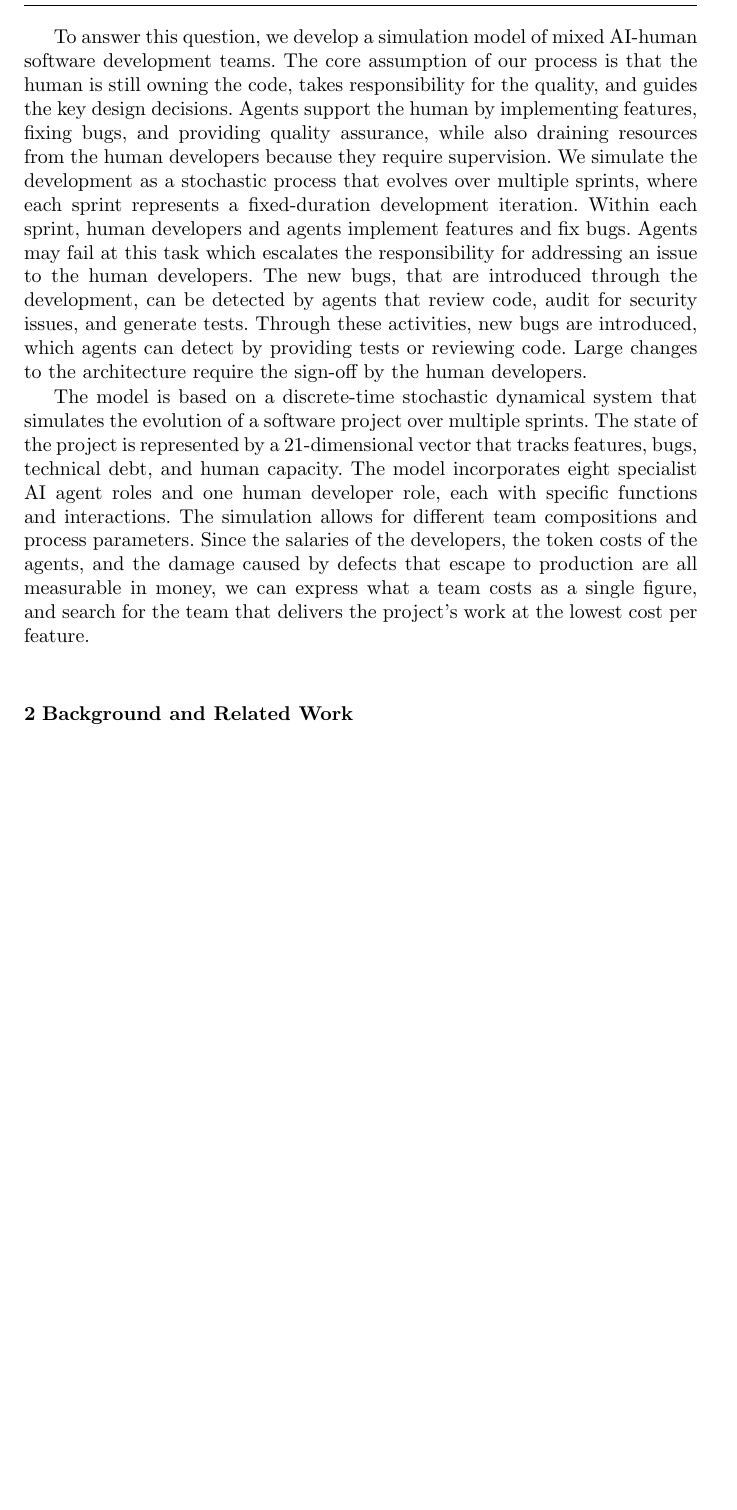
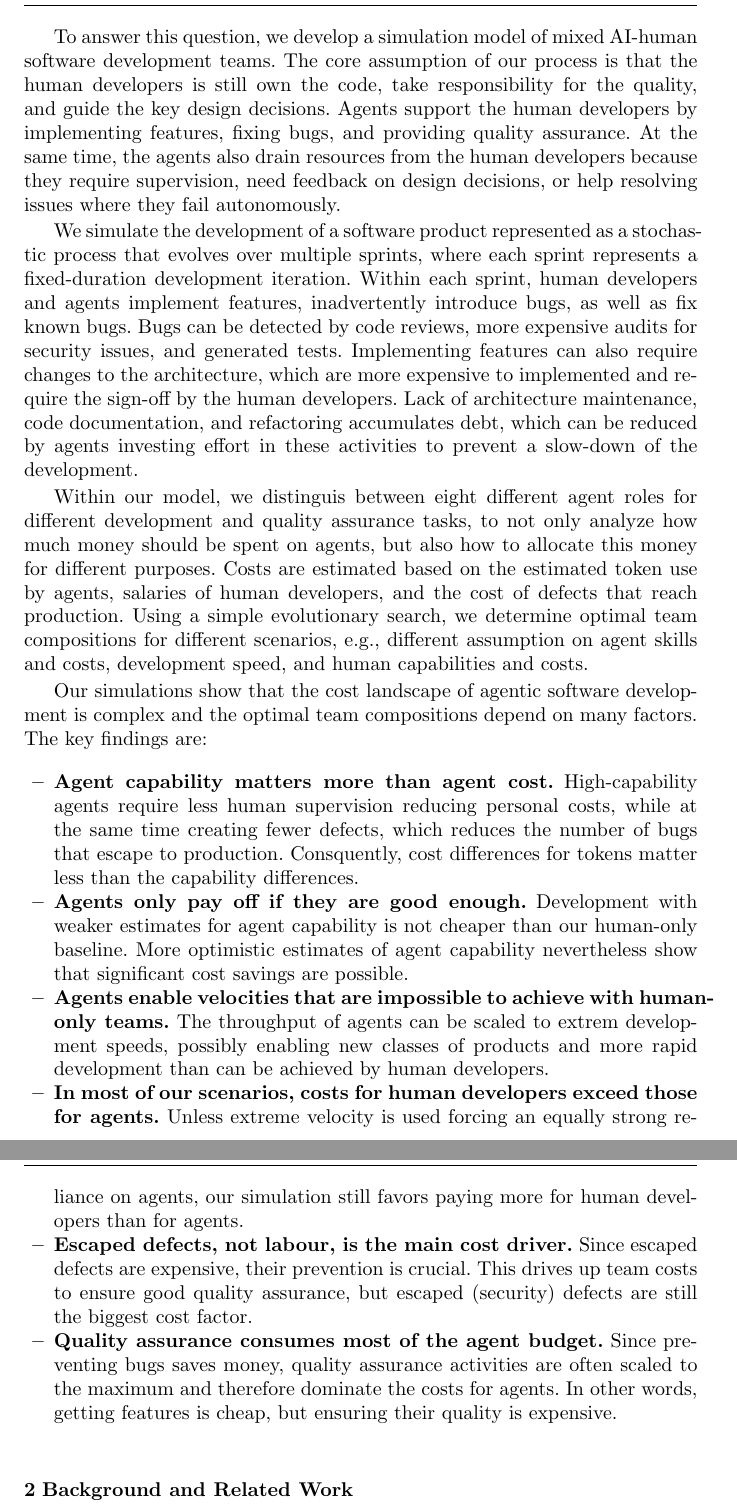
Before and after one commit to aieng-lab/se-with-ai-simulation, a LaTeX paper (paper/main.tex): part of page 2 of 55 before the commit and two parts of pages 2 and 3 of 55 after it, the two joined at a grey line, cut so that both start at the same text, the shorter picture padded with empty space. Compiled offline with pdfLaTeX.

Commit message:
update intro

```diff
--- a/paper/main.tex
+++ b/paper/main.tex
@@ -66,10 +65,21 @@ Agentic AI systems based on Large Language Models (LLMs) -- hereafter referred t
   \item[RQ] How should software development teams compose their human and agent workforce to deliver the work a project demands at the lowest total cost, counting the cost of the developers, the cost of the agents, and the cost of the defects that reach production?
 \end{description}
 
-To answer this question, we develop a simulation model of mixed AI-human software development teams. The core assumption of our process is that the human is still owning the code, takes responsibility for the quality, and guides the key design decisions. Agents support the human by implementing features, fixing bugs, and providing quality assurance, while also draining resources from the human developers because they require supervision. We simulate the development as a stochastic process that evolves over multiple sprints, where each sprint represents a fixed-duration development iteration. Within each sprint, human developers and agents implement features and fix bugs. Agents may fail at this task which escalates the responsibility for addressing an issue to the human developers. The new bugs, that are introduced through the development, can be detected by agents that review code, audit for security issues, and generate tests.
-Through these activities, new bugs are introduced, which agents can detect by providing tests or reviewing code. Large changes to the architecture require the sign-off by the human developers.
-
-The model is based on a discrete-time stochastic dynamical system that simulates the evolution of a software project over multiple sprints. The state of the project is represented by a 21-dimensional vector that tracks features, bugs, technical debt, and human capacity. The model incorporates eight specialist AI agent roles and one human developer role, each with specific functions and interactions. The simulation allows for different team compositions and process parameters. Since the salaries of the developers, the token costs of the agents, and the damage caused by defects that escape to production are all measurable in money, we can express what a team costs as a single figure, and search for the team that delivers the project's work at the lowest cost per feature.
+To answer this question, we develop a simulation model of mixed AI-human software development teams. The core assumption of our process is that the human developers is still own the code, take responsibility for the quality, and guide the key design decisions. Agents support the human developers by implementing features, fixing bugs, and providing quality assurance. At the same time, the agents also drain resources from the human developers because they require supervision, need feedback on design decisions, or help resolving issues where they fail autonomously.
+
+We simulate the development of a software product represented as a stochastic process that evolves over multiple sprints, where each sprint represents a fixed-duration development iteration. Within each sprint, human developers and agents implement features, inadvertently introduce bugs, as well as fix known bugs. Bugs can be detected by code reviews, more expensive audits for security issues, and generated tests. Implementing features can also require changes to the architecture, which are more expensive to implemented and require the sign-off by the human developers. Lack of architecture maintenance, code documentation, and refactoring accumulates debt, which can be reduced by agents investing effort in these activities to prevent a slow-down of the development.
+
+Within our model, we distinguis between eight different agent roles for different development and quality assurance tasks, to not only analyze how much money should be spent on agents, but also how to allocate this money for different purposes. Costs are estimated based on the estimated token use by agents, salaries of human developers, and the cost of defects that reach production. Using a simple evolutionary search, we determine optimal team compositions for different scenarios, e.g., different assumption on agent skills and costs, development speed, and human capabilities and costs.
+
+Our simulations show that the cost landscape of agentic software development is complex and the optimal team compositions depend on many factors. The key findings are:
+\begin{itemize}
+  \item \textbf{Agent capability matters more than agent cost.} High-capability agents require less human supervision reducing personal costs, while at the same time creating fewer defects, which reduces the number of bugs that escape to production. Consquently, cost differences for tokens matter less than the capability differences.
+  \item \textbf{Agents only pay off if they are good enough.} Development with weaker estimates for agent capability is not cheaper than our human-only baseline. More optimistic estimates of agent capability nevertheless show that significant cost savings are possible.
+  \item \textbf{Agents enable velocities that are impossible to achieve with human-only teams.} The throughput of agents can be scaled to extrem development speeds, possibly enabling new classes of products and more rapid development than can be achieved by human developers.
+  \item \textbf{In most of our scenarios, costs for human developers exceed those for agents.} Unless extreme velocity is used forcing an equally strong reliance on agents, our simulation still favors paying more for human developers than for agents.
+  \item \textbf{Escaped defects, not labour, is the main cost driver.} Since escaped defects are expensive, their prevention is crucial. This drives up team costs to ensure good quality assurance, but escaped (security) defects are still the biggest cost factor.
+  \item \textbf{Quality assurance consumes most of the agent budget.} Since preventing bugs saves money, quality assurance activities are often scaled to the maximum and therefore dominate the costs for agents. In other words, getting features is cheap, but ensuring their quality is expensive.
+\end{itemize}
 
 % ============================================================
 \section{Background and Related Work}
```
Also changed, not shown: paper/main.tex (5 more changed lines).
